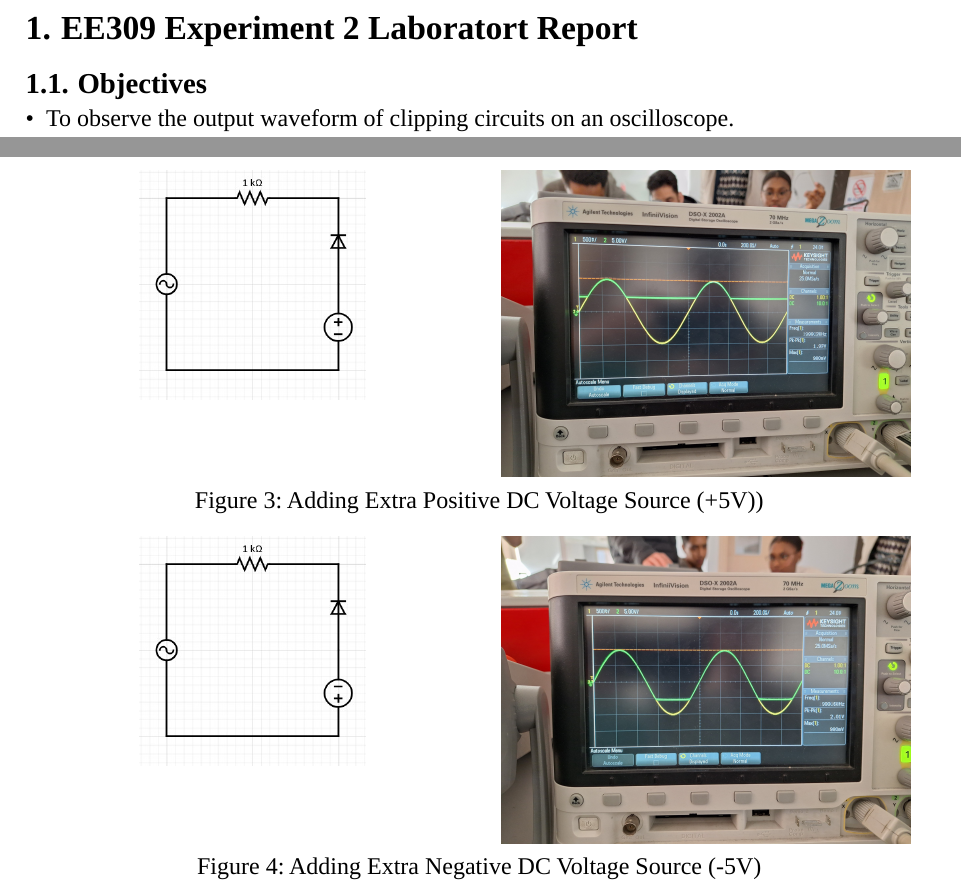
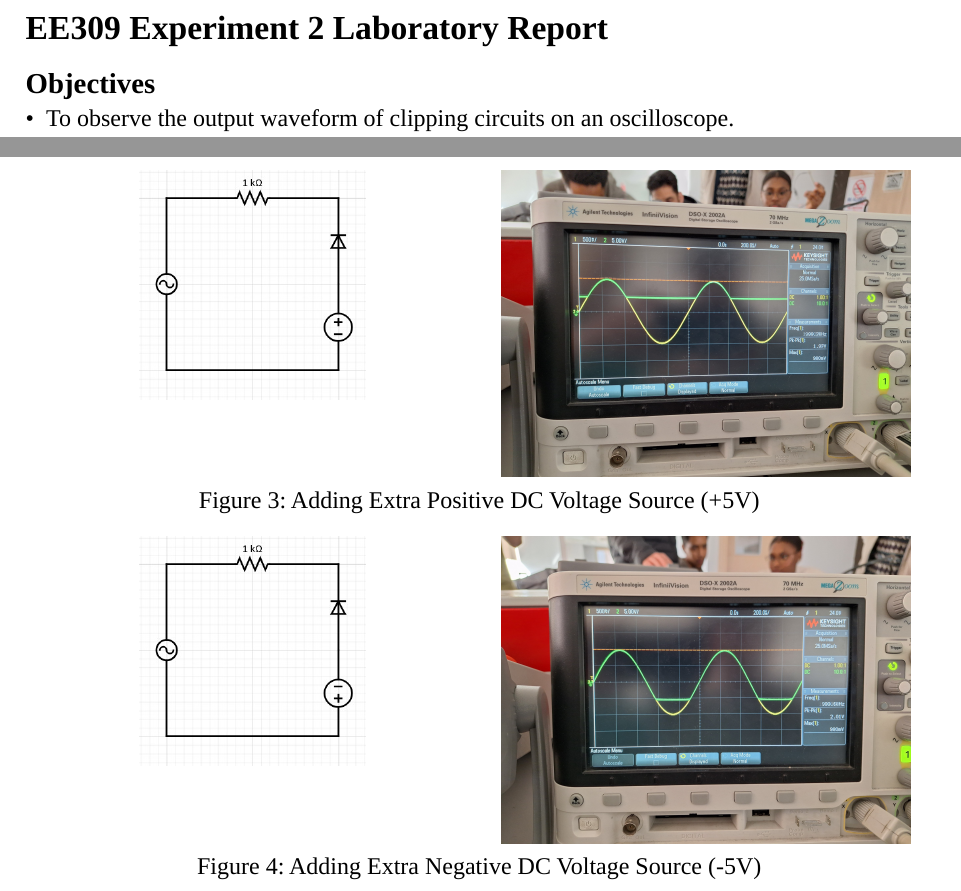
Before and after one commit to mjankari/ee309-lab-report-2, a Typst document (main.typ): two parts of pages 1 and 2 of 3, joined at a grey line, cut so that both start at the same text. Compiled offline with Typst 0.15.

Commit message:
remove heading numbering

```diff
--- a/main.typ
+++ b/main.typ
@@ -7,15 +7,11 @@
   size: 12pt
 )
 
-#set heading(
-    numbering: "1."
-)
-
 #set par(
     justify: true
 )
 
-= EE309 Experiment 2 Laboratort Report
+= EE309 Experiment 2 Laboratory Report
 
 == Objectives
 
```
Also changed, not shown: main.typ (2 more changed lines).
